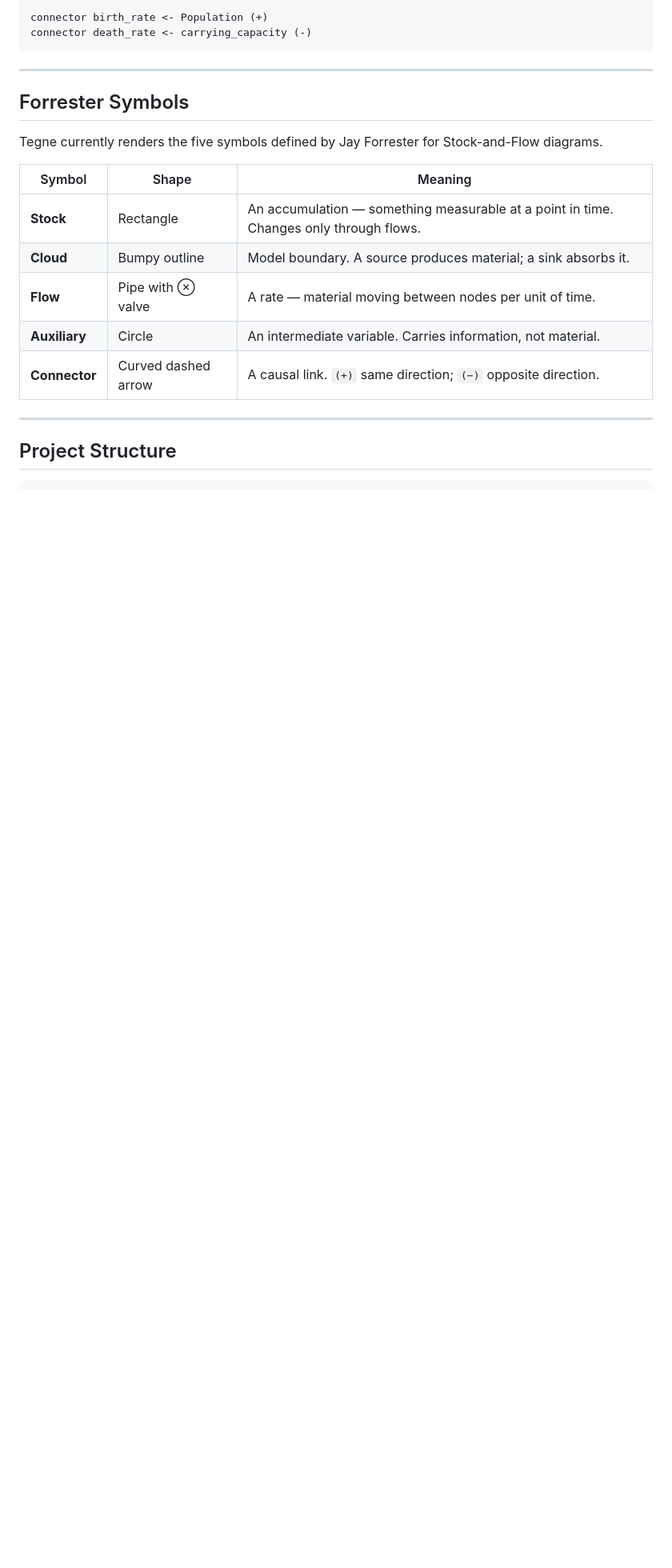
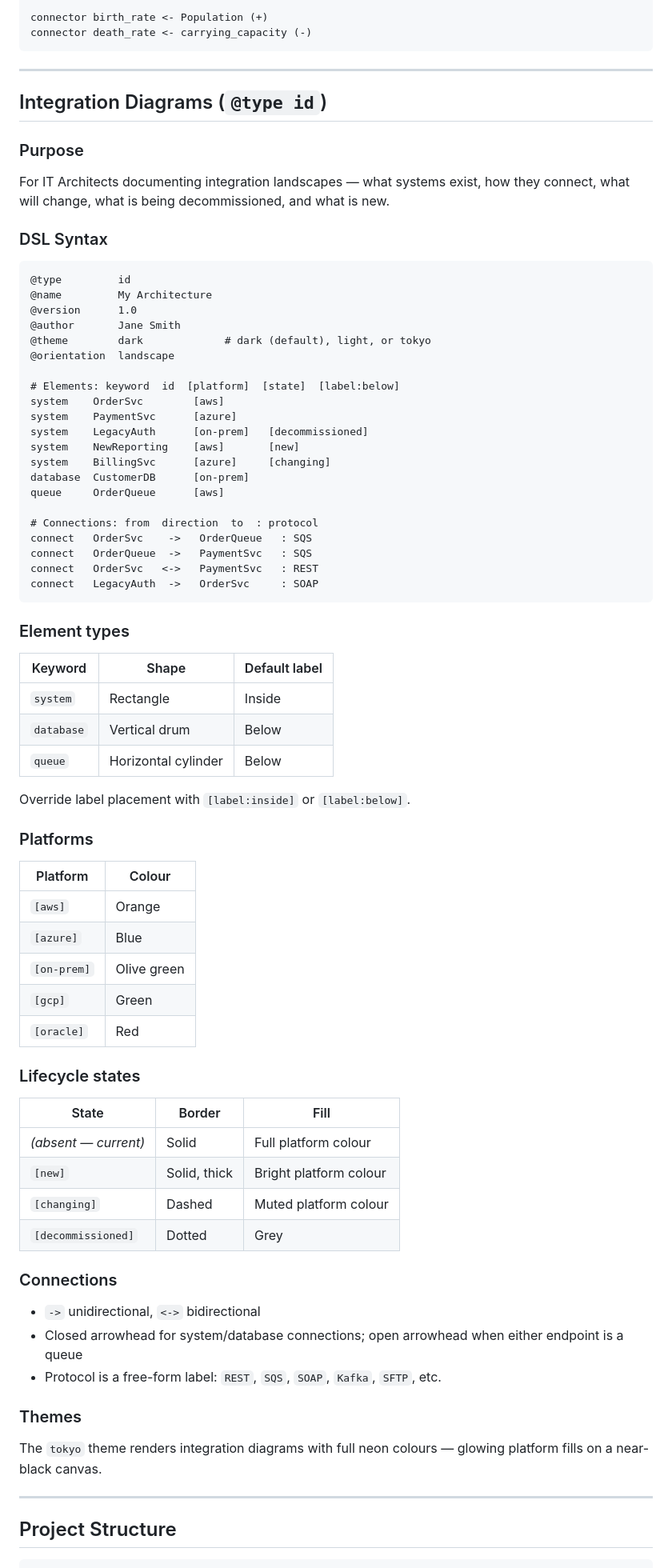
Before and after one commit to oddaolse/tegne, a Markdown page: README.md, the part around one of its changes. Shown at 80% size. Rendered like a GitHub page; blank space fills up the shorter version.

````diff
--- a/README.md
+++ b/README.md
@@ -94,17 +117,76 @@ connector death_rate <- carrying_capacity (-)
 
 ---
 
-## Forrester Symbols
+## Integration Diagrams (`@type id`)
 
-Tegne currently renders the five symbols defined by Jay Forrester for Stock-and-Flow diagrams.
+### Purpose
 
-| Symbol | Shape | Meaning |
-|--------|-------|---------|
-| **Stock** | Rectangle | An accumulation — something measurable at a point in time. Changes only through flows. |
-| **Cloud** | Bumpy outline | Model boundary. A source produces material; a sink absorbs it. |
-| **Flow** | Pipe with ⊗ valve | A rate — material moving between nodes per unit of time. |
-| **Auxiliary** | Circle | An intermediate variable. Carries information, not material. |
-| **Connector** | Curved dashed arrow | A causal link. `(+)` same direction; `(−)` opposite direction. |
+For IT Architects documenting integration landscapes — what systems exist, how they connect, what will change, what is being decommissioned, and what is new.
+
+### DSL Syntax
+
+```
+@type         id
+@name         My Architecture
+@version      1.0
+@author       Jane Smith
+@theme        dark             # dark (default), light, or tokyo
+@orientation  landscape
+
+# Elements: keyword  id  [platform]  [state]  [label:below]
+system    OrderSvc        [aws]
+system    PaymentSvc      [azure]
+system    LegacyAuth      [on-prem]   [decommissioned]
+system    NewReporting    [aws]       [new]
+system    BillingSvc      [azure]     [changing]
+database  CustomerDB      [on-prem]
+queue     OrderQueue      [aws]
+
+# Connections: from  direction  to  : protocol
+connect   OrderSvc    ->   OrderQueue   : SQS
+connect   OrderQueue  ->   PaymentSvc   : SQS
+connect   OrderSvc   <->   PaymentSvc   : REST
+connect   LegacyAuth  ->   OrderSvc     : SOAP
+```
+
+### Element types
+
+| Keyword | Shape | Default label |
+|---------|-------|--------------|
+| `system` | Rectangle | Inside |
+| `database` | Vertical drum | Below |
+| `queue` | Horizontal cylinder | Below |
+
+Override label placement with `[label:inside]` or `[label:below]`.
+
+### Platforms
+
+| Platform | Colour |
+|----------|--------|
+| `[aws]` | Orange |
+| `[azure]` | Blue |
+| `[on-prem]` | Olive green |
+| `[gcp]` | Green |
+| `[oracle]` | Red |
+
+### Lifecycle states
+
+| State | Border | Fill |
+|-------|--------|------|
+| *(absent — current)* | Solid | Full platform colour |
+| `[new]` | Solid, thick | Bright platform colour |
+| `[changing]` | Dashed | Muted platform colour |
+| `[decommissioned]` | Dotted | Grey |
+
+### Connections
+
+- `->` unidirectional, `<->` bidirectional
+- Closed arrowhead for system/database connections; open arrowhead when either endpoint is a queue
+- Protocol is a free-form label: `REST`, `SQS`, `SOAP`, `Kafka`, `SFTP`, etc.
+
+### Themes
+
+The `tokyo` theme renders integration diagrams with full neon colours — glowing platform fills on a near-black canvas.
 
 ---
 
````
Also changed, not shown: other parts of README.md (+50 -22 lines), .claude/rules/integration-diagram.md (+68 -36 lines), CLAUDE.md (+27 -20 lines).
